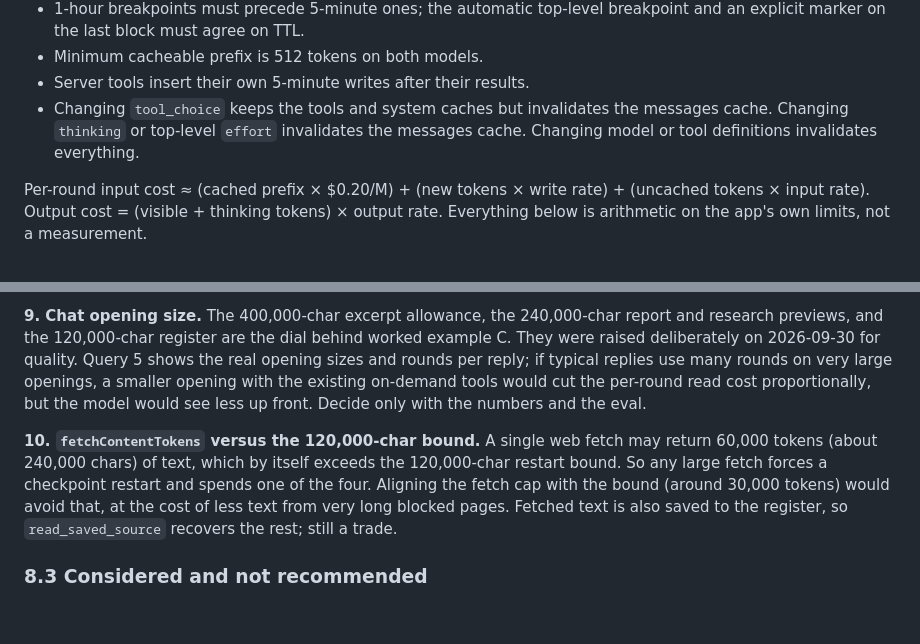
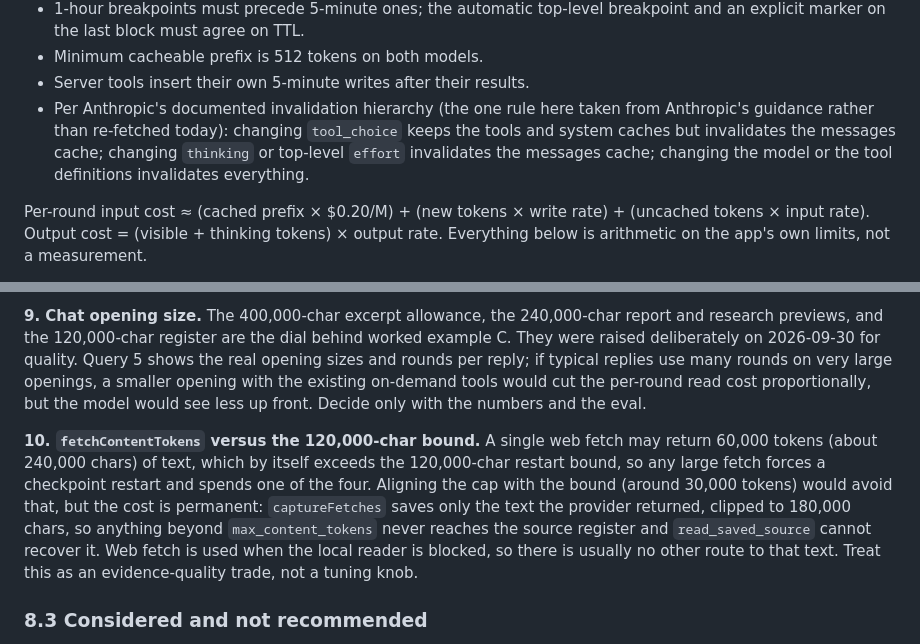
Before and after one commit to Abe-Borg/ahj-atlas, a Markdown page: docs/context-and-cost-review-2026-10-05.md, 2 parts joined by grey strips. Drawn GitHub-style; blank space fills up the shorter version.

```diff
--- a/docs/context-and-cost-review-2026-10-05.md
+++ b/docs/context-and-cost-review-2026-10-05.md
@@ -299,7 +299,7 @@ Caching rules that shape the numbers below (from Anthropic's prompt-caching page
 - 1-hour breakpoints must precede 5-minute ones; the automatic top-level breakpoint and an explicit marker on the last block must agree on TTL.
 - Minimum cacheable prefix is 512 tokens on both models.
 - Server tools insert their own 5-minute writes after their results.
-- Changing `tool_choice` keeps the tools and system caches but invalidates the messages cache. Changing `thinking` or top-level `effort` invalidates the messages cache. Changing model or tool definitions invalidates everything.
+- Per Anthropic's documented invalidation hierarchy (the one rule here taken from Anthropic's guidance rather than re-fetched today): changing `tool_choice` keeps the tools and system caches but invalidates the messages cache; changing `thinking` or top-level `effort` invalidates the messages cache; changing the model or the tool definitions invalidates everything.
 
 Per-round input cost ≈ (cached prefix × $0.20/M) + (new tokens × write rate) + (uncached tokens × input rate). Output cost = (visible + thinking tokens) × output rate. Everything below is arithmetic on the app's own limits, not a measurement.
 
@@ -375,7 +375,7 @@ Ranked by expected effect. Only the first group is quality-neutral by constructi
 
 **9. Chat opening size.** The 400,000-char excerpt allowance, the 240,000-char report and research previews, and the 120,000-char register are the dial behind worked example C. They were raised deliberately on 2026-09-30 for quality. Query 5 shows the real opening sizes and rounds per reply; if typical replies use many rounds on very large openings, a smaller opening with the existing on-demand tools would cut the per-round read cost proportionally, but the model would see less up front. Decide only with the numbers and the eval.
 
-**10. `fetchContentTokens` versus the 120,000-char bound.** A single web fetch may return 60,000 tokens (about 240,000 chars) of text, which by itself exceeds the 120,000-char restart bound. So any large fetch forces a checkpoint restart and spends one of the four. Aligning the fetch cap with the bound (around 30,000 tokens) would avoid that, at the cost of less text from very long blocked pages. Fetched text is also saved to the register, so `read_saved_source` recovers the rest; still a trade.
+**10. `fetchContentTokens` versus the 120,000-char bound.** A single web fetch may return 60,000 tokens (about 240,000 chars) of text, which by itself exceeds the 120,000-char restart bound, so any large fetch forces a checkpoint restart and spends one of the four. Aligning the cap with the bound (around 30,000 tokens) would avoid that, but the cost is permanent: `captureFetches` saves only the text the provider returned, clipped to 180,000 chars, so anything beyond `max_content_tokens` never reaches the source register and `read_saved_source` cannot recover it. Web fetch is used when the local reader is blocked, so there is usually no other route to that text. Treat this as an evidence-quality trade, not a tuning knob.
 
 ### 8.3 Considered and not recommended
 
```
Also changed, not shown: other parts of docs/context-and-cost-review-2026-10-05.md (+31 -16 lines).
